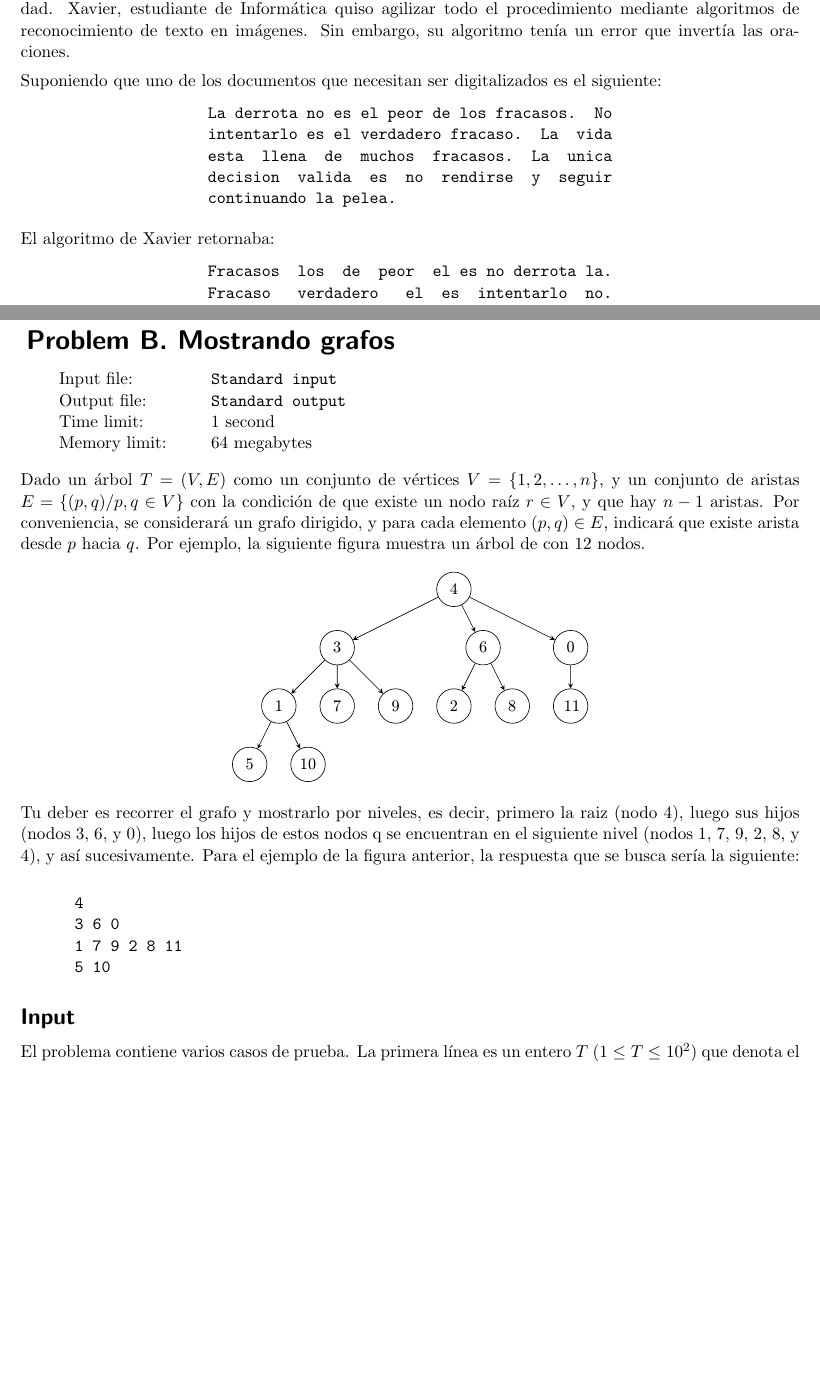
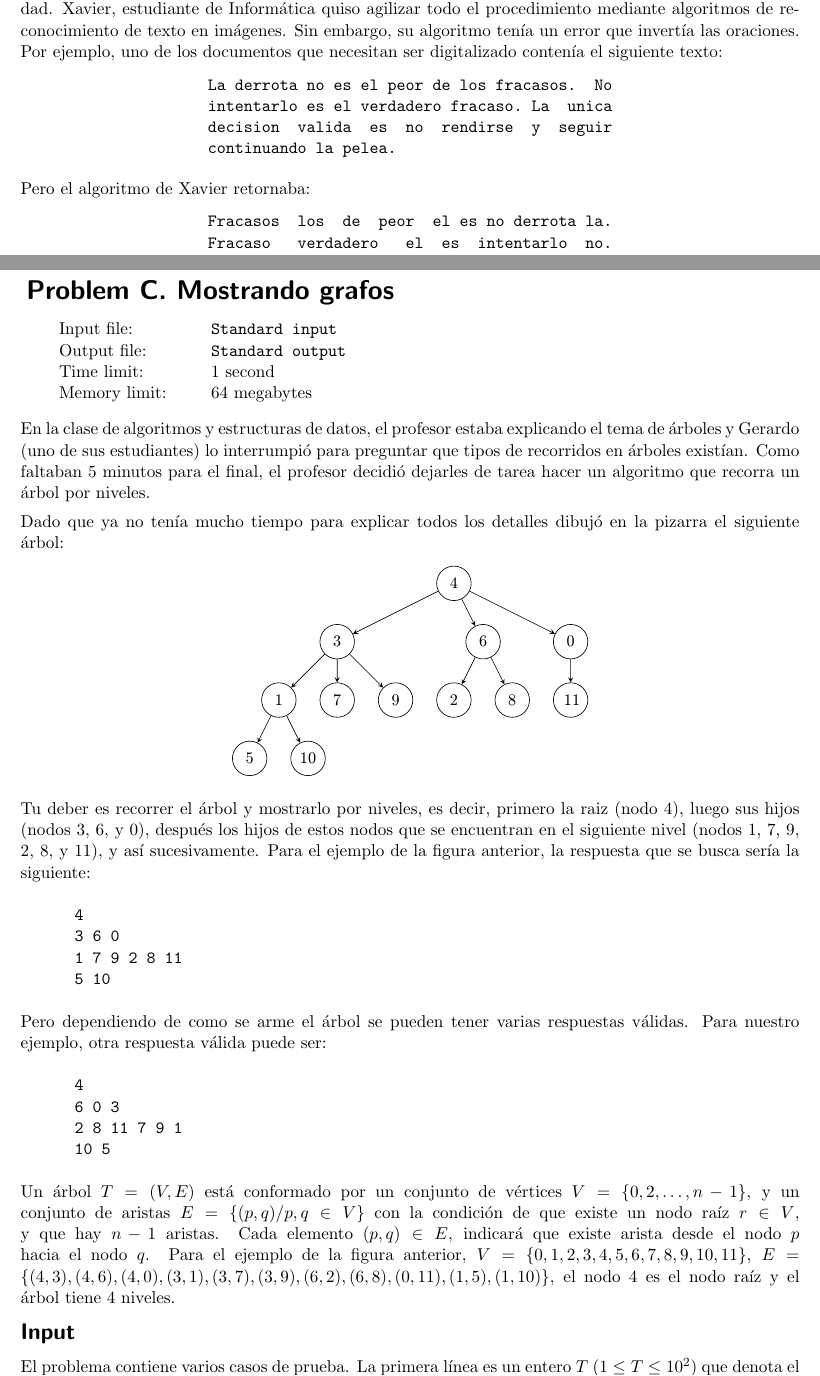
Before and after one commit to berthin/cuscontestX, a LaTeX problem sheet (problem-set/problems.tex, which reads problem-set/problems/BFS.tex, problem-set/problems/DOTA.tex, problem-set/problems/IP.tex): two parts of pages 1 and 2 of 11 before the commit and two parts of pages 2 and 3 of 11 after it, joined at a grey line, cut so that both start at the same text, the shorter picture padded with empty space. The pictures show the PDF file problem-set/problems.pdf that the author committed with the source.

Commit message:
first problem revision

```diff
--- a/problem-set/problems/BFS.tex
+++ b/problem-set/problems/BFS.tex
@@ -4,14 +4,16 @@
 % Problem statement
 % Testset
 
-Dado un \'arbol $ T = (V, E)$ como un conjunto de v\'ertices $V = \lbrace 1, 2, \dots, n \rbrace$, y un conjunto de aristas $E = \lbrace (p, q) / p, q \in V \rbrace$ con la condici\'on de que existe un nodo ra\'iz $r \in V$, y que hay $n-1$ aristas. Por conveniencia, se considerar\'a un grafo dirigido, y para cada elemento $(p, q) \in E$, indicar\'a que existe arista desde $p$ hacia $q$. Por ejemplo, la siguiente figura muestra un \'arbol de con 12 nodos.
+En la clase de algoritmos y estructuras de datos, el profesor estaba explicando el tema de árboles y Gerardo (uno de sus estudiantes) lo interrumpió para preguntar que tipos de recorridos en árboles existían. Como faltaban 5 minutos para el final, el profesor decidió dejarles de tarea hacer un algoritmo que recorra un árbol por niveles.
+
+Dado que ya no tenía mucho tiempo para explicar todos los detalles dibujó en la pizarra el siguiente árbol:
 
 \begin{figure}[h]
 \centering
 \includegraphics[width=8cm]{images/tree.pdf}
 \end{figure}
 
-Tu deber es recorrer el grafo y mostrarlo por niveles, es decir, primero la raiz (nodo 4), luego sus hijos (nodos 3, 6, y 0), luego los hijos de estos nodos q se encuentran en el siguiente nivel (nodos 1, 7, 9, 2, 8, y 4), y as\'i sucesivamente. Para el ejemplo de la figura anterior, la respuesta que se busca ser\'ia la siguiente:
+Tu deber es recorrer el árbol y mostrarlo por niveles, es decir, primero la raiz (nodo 4), luego sus hijos (nodos 3, 6, y 0), después los hijos de estos nodos que se encuentran en el siguiente nivel (nodos 1, 7, 9, 2, 8, y 11), y as\'i sucesivamente. Para el ejemplo de la figura anterior, la respuesta que se busca ser\'ia la siguiente:
 
 \begin{verbatim}
       4
@@ -20,6 +22,18 @@ Tu deber es recorrer el grafo y mostrarlo por niveles, es decir, primero la raiz
       5 10
 \end{verbatim}
 
+Pero dependiendo de como se arme el árbol se pueden tener varias respuestas válidas. Para nuestro ejemplo, otra respuesta válida puede ser:
+
+\begin{verbatim}
+      4
+      6 0 3
+      2 8 11 7 9 1
+      10 5
+\end{verbatim}
+
+Un \'arbol $ T = (V, E)$ está conformado por un conjunto de v\'ertices $V = \lbrace 0, 2, \dots, n-1\rbrace$, y un conjunto de aristas $E = \lbrace (p, q) / p, q \in V \rbrace$ con la condici\'on de que existe un nodo ra\'iz $r \in V$, y que hay $n-1$ aristas. Cada elemento $(p, q) \in E$, indicar\'a que existe arista desde el nodo $p$ hacia el nodo $q$. Para el ejemplo de la figura anterior, $V = \lbrace 0, 1, 2, 3, 4, 5, 6, 7, 8, 9, 10, 11 \rbrace$, $E=\lbrace(4,3), (4, 6), (4, 0), (3, 1), (3, 7), (3, 9), (6, 2), (6, 8), (0, 11), (1, 5), (1, 10)\rbrace$, el nodo $4$ es el nodo raíz y el árbol tiene $4$ niveles.
+
+
 \InputFile
 El problema contiene varios casos de prueba. La primera l\'inea es un entero $T$ $(1\leq T \leq 10^2)$ que denota el número de casos de prueba. Cada caso está compuesto por dos l\'ineas, en la primera de ellas se encuentra el n\'umero entero $N$ indicando la cantidad de nodos que tend\'ra el grafo ($1 \leq N \leq 10^3$). Luego, en la segunda l\'inea del caso de prueba se encuentran $N-1$ pares de n\'umeros $p, q$ ($0 \leq p, q < n$, $p \neq q$) que representan las aristas del \'arbol en cuesti\'on. El nodo ra\'iz es determinado como aquel nodo que no tiene aristas entrantes, m\`as s\'i aristas salientes.
 
--- a/problem-set/problems/DOTA.tex
+++ b/problem-set/problems/DOTA.tex
@@ -8,2 +8,3 @@ Cierto día warrencio y sus $n$ amigos fueron al BZ a jugar dota, cada uno tiene
 
 \InputFile
+La entrada consta de $T$ casos de entrada, cada caso sigue el siguiente formato de entrada: La primera línea contiene $3$ enteros $N$, $M $ y $P$. $N$ es el número de amigos de warren, $M$ es el número de máquinas y $P$ es el número de preferencias de todos los jugadores. Las siguiente $P$ líneas contiene $2$ enteros $u,v$. $u$ es el índice de los jugadores, y $v$ es el índice de las máquinas, $0 \leq u \leq n$  y $0 \leq v<m$ (warren tiene el índice $0$) ademas $0 \leq N \leq 99$, $0 \leq M \leq 100$ y $0 \leq P \leq N\times M$.
@@ -13,10 +11,8 @@ la primera línea contiene $3$ enteros $n$, $m $ y $ p$. $n$ es el número de am
 
 \OutputFile
-para cada caso de se debe imprirmir el número máximo de amigos de warren que tienen una maquina para jugar.
-
+Para cada caso se debe imprirmir el número máximo de amigos de warren que tienen una maquina para jugar.
 
 \Example
-
 
 \begin{example}
 \exmp{%%INPUT
--- a/problem-set/problems/IP.tex
+++ b/problem-set/problems/IP.tex
@@ -43,6 +44,6 @@ El problema contiene varios casos de prueba. Las primera l\'inea es un entero $T
 
 \OutputFile
-Para cada caso de prueba, el programa deber\'a imprimir ``\texttt{Caso \#i:}'' en una nueva l\'inea (sin comillas) y a continuaci\'ion las respuestas a las consultas. Cada respuesta debe de ir en una l\'inea.
+Para cada caso de prueba, el programa deber\'a imprimir ``\texttt{Caso \#i:}'' en una nueva l\'inea (sin comillas) y a continuaci\'ion las respuestas a las consultas del tipo \texttt{Contar}. Cada respuesta debe de ir en una l\'inea.
 
 \Example
 
--- a/problem-set/problems/String.tex
+++ b/problem-set/problems/String.tex
@@ -4,19 +4,16 @@
 % Problem statement
 % Testset
 
-Reciéntemente, un grupo estudiantil decidió digitalizar todos los documentos de texto en la universidad. Xavier, estudiante de Informática quiso agilizar todo el procedimiento mediante algoritmos de reconocimiento de texto en imágenes. Sin embargo, su algoritmo tenía un error que invertía las oraciones.
-
-Suponiendo que uno de los documentos que necesitan ser digitalizados es el siguiente:
+Reciéntemente, un grupo estudiantil decidió digitalizar todos los documentos de texto en la universidad. Xavier, estudiante de Informática quiso agilizar todo el procedimiento mediante algoritmos de reconocimiento de texto en imágenes. Sin embargo, su algoritmo tenía un error que invertía las oraciones. Por ejemplo, uno de los documentos que necesitan ser digitalizado contenía el siguiente texto:
 
 \begin{figure}[htb]
 \centering
 \begin{BVerbatim}
 La derrota no es el peor de los fracasos.  No
-intentarlo es el verdadero fracaso.  La  vida
-esta  llena  de  muchos  fracasos.  La  unica
+intentarlo es el verdadero fracaso. La  unica
 decision  valida  es  no  rendirse  y  seguir
 continuando la pelea.
 \end{BVerbatim}
 \end{figure}
 
-El algoritmo de Xavier retornaba:
+Pero el algoritmo de Xavier retornaba:
@@ -25,3 +23,5 @@ El algoritmo de Xavier retornaba:
 \begin{BVerbatim}
 Fracasos  los  de  peor  el es no derrota la.
 Fracaso   verdadero   el  es  intentarlo  no.
+Pelea la continuando seguir y rendirse no  es
+valida decision unica la.
```
Also changed, not shown: problem-set/problems.tex (+1 -1 lines), problem-set/problems/BaileInvierno.tex (+6 -6 lines), problem-set/problems/TRAVEL.tex (+5 -7 lines), problem-set/main.pdf, problem-set/problem-set.pdf, problem-set/problems.pdf, problem-set/problems/BFS.tex (4 more changed lines), problem-set/problems/DOTA.tex (5 more changed lines), problem-set/problems/IP.tex (7 more changed lines), problem-set/problems/String.tex (7 more changed lines), 3 other files.
